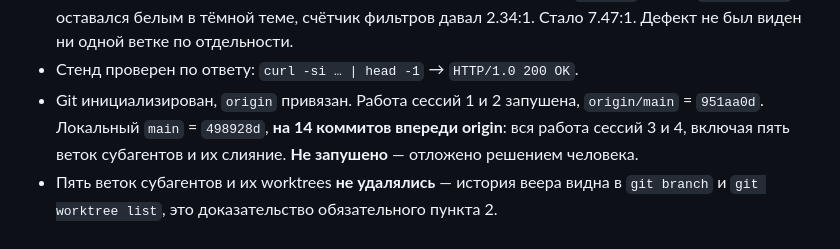
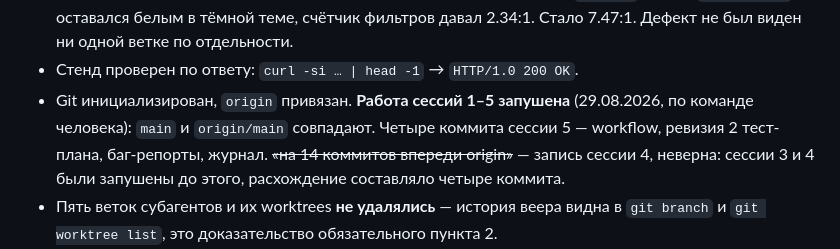
Before and after one commit to Maxim-Stenin/homework_2, a Markdown page: sessions/STATE.md, the part around the change. Rendered like a GitHub page.

Commit message:
журнал: поправить состояние git в STATE.md
Запись сессии 4 «локальный main на 14 коммитов впереди origin, не запушено»
не соответствовала факту: сессии 3 и 4 были запушены, расхождение
составляло четыре коммита сессии 5.

Co-Authored-By: Claude Opus 5 <noreply@anthropic.com>

```diff
--- a/sessions/STATE.md
+++ b/sessions/STATE.md
@@ -85,10 +85,11 @@
   токен `--on-accent` оставался белым в тёмной теме, счётчик фильтров давал
   2.34:1. Стало 7.47:1. Дефект не был виден ни одной ветке по отдельности.
 - Стенд проверен по ответу: `curl -si … | head -1` → `HTTP/1.0 200 OK`.
-- Git инициализирован, `origin` привязан. Работа сессий 1 и 2 запушена,
-  `origin/main` = `951aa0d`. Локальный `main` = `498928d`, **на 14 коммитов впереди
-  origin**: вся работа сессий 3 и 4, включая пять веток субагентов и их слияние.
-  **Не запушено** — отложено решением человека.
+- Git инициализирован, `origin` привязан. **Работа сессий 1–5 запушена**
+  (29.08.2026, по команде человека): `main` и `origin/main` совпадают.
+  Четыре коммита сессии 5 — workflow, ревизия 2 тест-плана, баг-репорты, журнал.
+  ~~«на 14 коммитов впереди origin»~~ — запись сессии 4, неверна: сессии 3 и 4
+  были запушены до этого, расхождение составляло четыре коммита.
 - Пять веток субагентов и их worktrees **не удалялись** — история веера видна
   в `git branch` и `git worktree list`, это доказательство обязательного пункта 2.
 - Семь скиллов в `.claude/skills/`: шесть из Superpowers v6.3.0 и `frontend-design`
```
